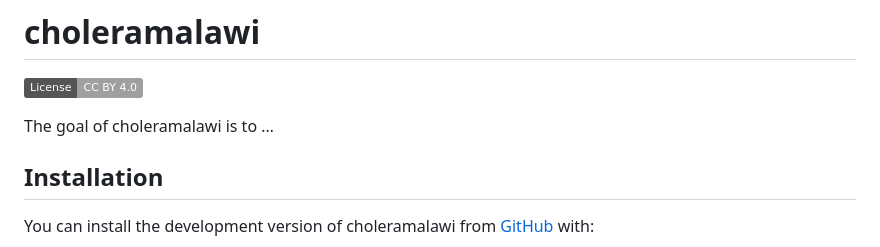
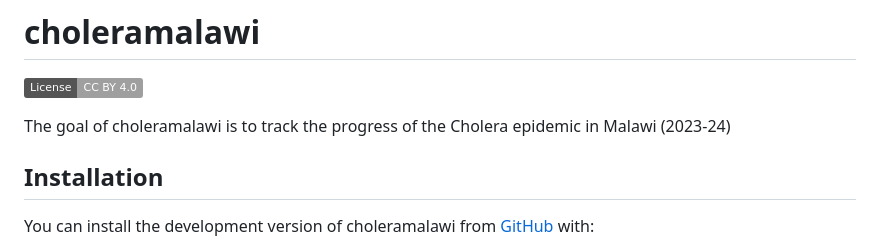
Before and after one commit to openwashdata/choleramalawi, a Markdown page: README.md, the part around the change. GitHub-like rendering; badges without logos.

```diff
--- a/README.md
+++ b/README.md
@@ -10,7 +10,7 @@
 
 <!-- badges: end -->
 
-The goal of choleramalawi is to …
+The goal of choleramalawi is to track the progress of the Cholera epidemic in Malawi (2023-24)
 
 ## Installation
 
```
